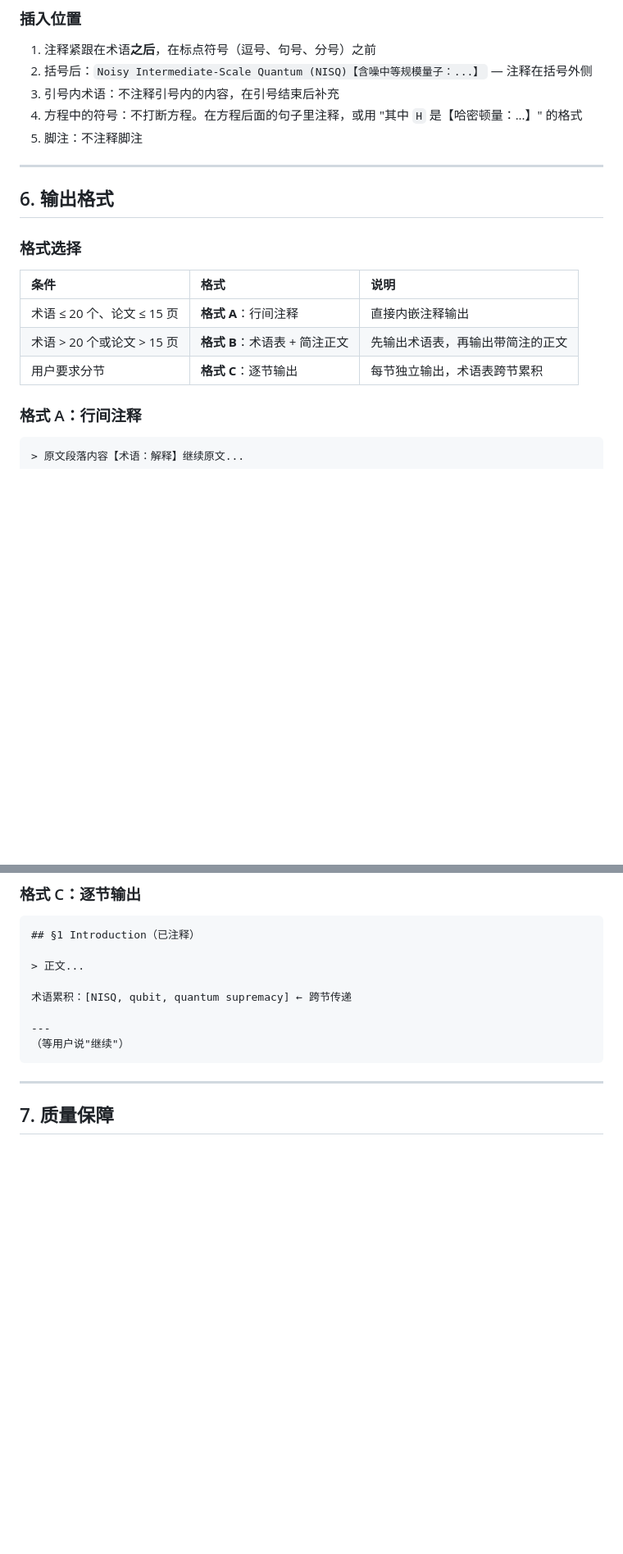
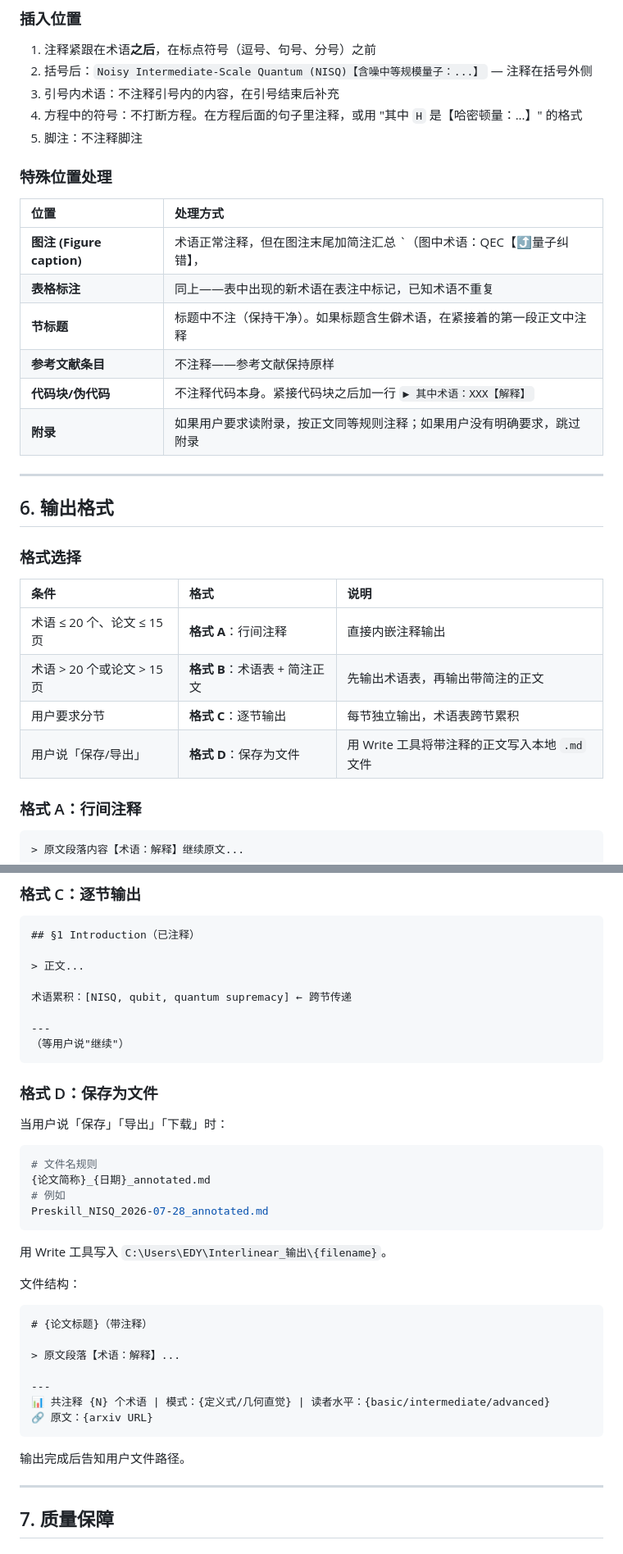
Before and after one commit to BladeDancer743/Interlinear, a Markdown page: SKILL.md, 2 parts joined by grey strips. Shown at 82% size. Rendered like a GitHub page; blank space fills up the shorter version.

````diff
--- a/SKILL.md
+++ b/SKILL.md
@@ -366,6 +368,17 @@ stoquastic【⚠️推断：随机量子——哈密顿量非对角元均为非
 4. 方程中的符号：不打断方程。在方程后面的句子里注释，或用 "其中 `H` 是【哈密顿量：...】" 的格式
 5. 脚注：不注释脚注
 
+### 特殊位置处理
+
+| 位置 | 处理方式 |
+|:--|:--|
+| **图注 (Figure caption)** | 术语正常注释，但在图注末尾加简注汇总 `（图中术语：QEC【⤴量子纠错】，|ψ⟩【⤴态矢量】）` |
+| **表格标注** | 同上——表中出现的新术语在表注中标记，已知术语不重复 |
+| **节标题** | 标题中不注（保持干净）。如果标题含生僻术语，在紧接着的第一段正文中注释 |
+| **参考文献条目** | 不注释——参考文献保持原样 |
+| **代码块/伪代码** | 不注释代码本身。紧接代码块之后加一行 `▶ 其中术语：XXX【解释】` |
+| **附录** | 如果用户要求读附录，按正文同等规则注释；如果用户没有明确要求，跳过附录 |
+
 ---
 
 ## 6. 输出格式
@@ -377,6 +390,7 @@ stoquastic【⚠️推断：随机量子——哈密顿量非对角元均为非
 | 术语 ≤ 20 个、论文 ≤ 15 页 | **格式 A**：行间注释 | 直接内嵌注释输出 |
 | 术语 > 20 个或论文 > 15 页 | **格式 B**：术语表 + 简注正文 | 先输出术语表，再输出带简注的正文 |
 | 用户要求分节 | **格式 C**：逐节输出 | 每节独立输出，术语表跨节累积 |
+| 用户说「保存/导出」 | **格式 D**：保存为文件 | 用 Write 工具将带注释的正文写入本地 `.md` 文件 |
 
 ### 格式 A：行间注释
 
@@ -426,6 +440,32 @@ stoquastic【⚠️推断：随机量子——哈密顿量非对角元均为非
 （等用户说"继续"）
 ```
 
+### 格式 D：保存为文件
+
+当用户说「保存」「导出」「下载」时：
+
+```bash
+# 文件名规则
+{论文简称}_{日期}_annotated.md
+# 例如
+Preskill_NISQ_2026-07-28_annotated.md
+```
+
+用 Write 工具写入 `C:\Users\EDY\Interlinear_输出\{filename}`。
+
+文件结构：
+```
+# {论文标题}（带注释）
+
+> 原文段落【术语：解释】...
+
+---
+📊 共注释 {N} 个术语 | 模式：{定义式/几何直觉} | 读者水平：{basic/intermediate/advanced}
+🔗 原文：{arxiv URL}
+```
+
+输出完成后告知用户文件路径。
+
 ---
 
 ## 7. 质量保障
````
Also changed, not shown: other parts of SKILL.md (+73 -1 lines).
